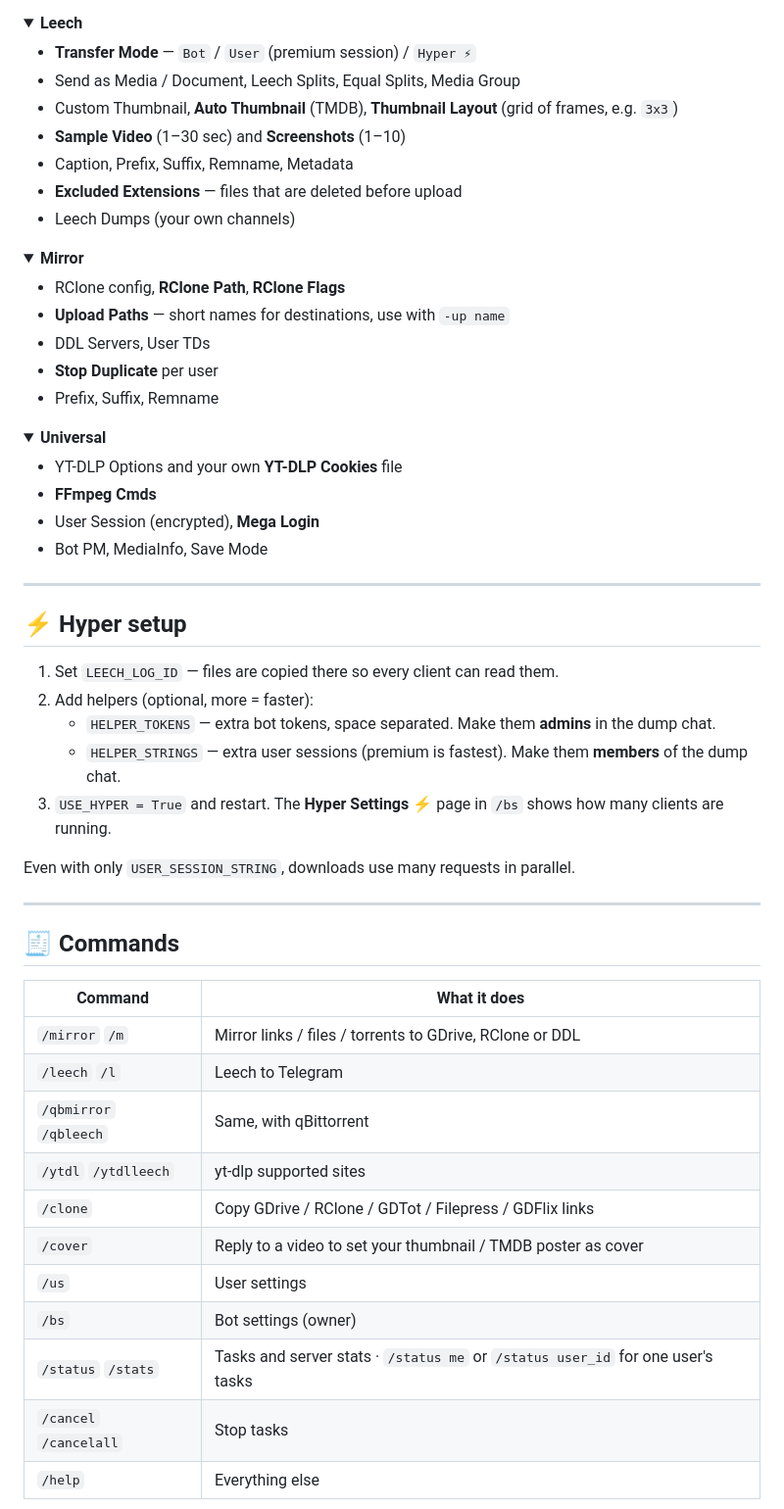
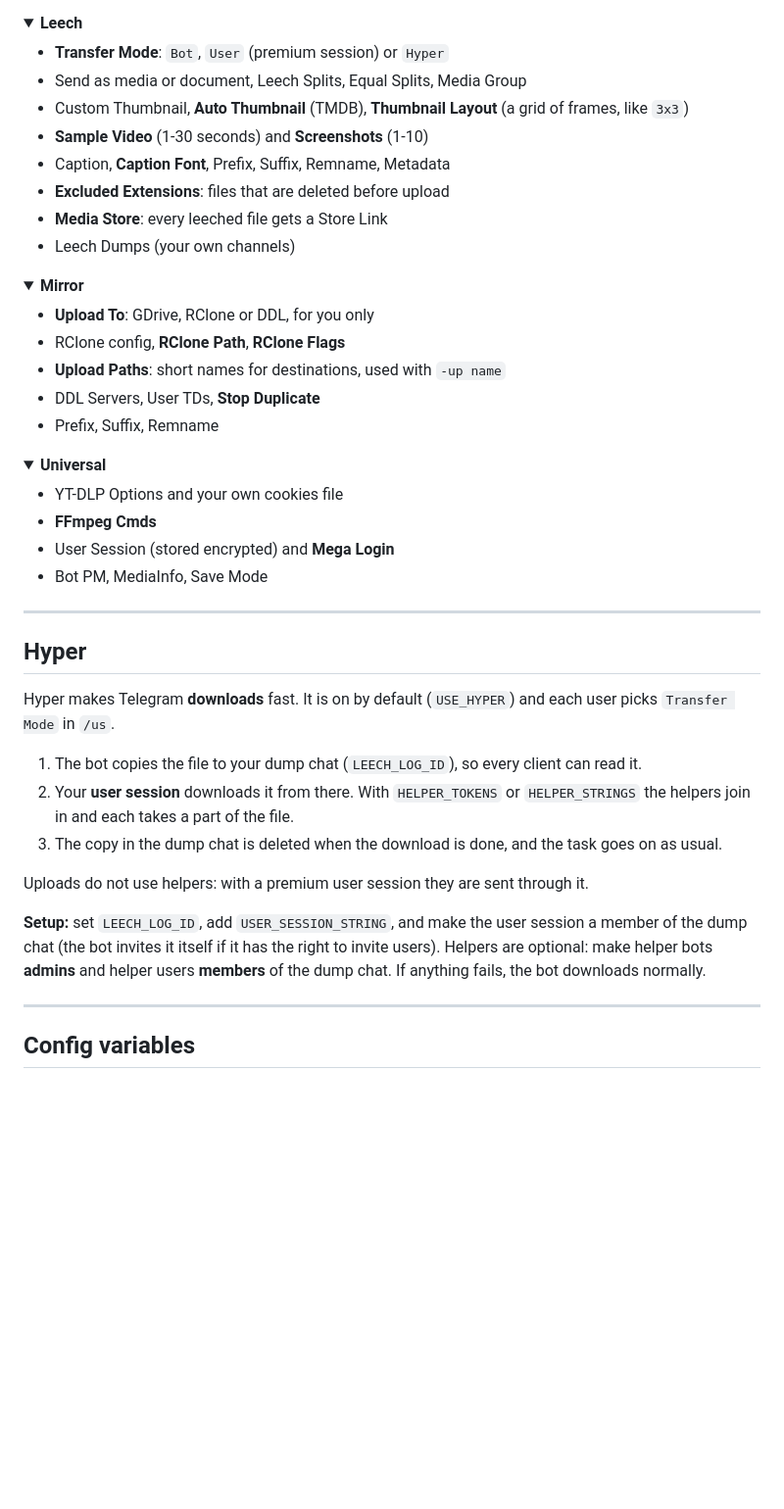
Before and after one commit to Tj-Bots/Leech-TJ, a Markdown page: README.md, the part around one of its changes. Shown at 98% size. Rendered like a GitHub page; folded sections open; blank space fills up the shorter version.

```diff
--- a/README.md
+++ b/README.md
@@ -39,61 +118,50 @@ Every user can tune the bot for themselves, no owner needed.
 <details>
 <summary><b>Leech</b></summary>
 
-- **Transfer Mode** — `Bot` / `User` (premium session) / `Hyper ⚡`
-- Send as Media / Document, Leech Splits, Equal Splits, Media Group
-- Custom Thumbnail, **Auto Thumbnail** (TMDB), **Thumbnail Layout** (grid of frames, e.g. `3x3`)
-- **Sample Video** (1–30 sec) and **Screenshots** (1–10)
-- Caption, Prefix, Suffix, Remname, Metadata
-- **Excluded Extensions** — files that are deleted before upload
+- **Transfer Mode**: `Bot`, `User` (premium session) or `Hyper`
+- Send as media or document, Leech Splits, Equal Splits, Media Group
+- Custom Thumbnail, **Auto Thumbnail** (TMDB), **Thumbnail Layout** (a grid of frames, like `3x3`)
+- **Sample Video** (1-30 seconds) and **Screenshots** (1-10)
+- Caption, **Caption Font**, Prefix, Suffix, Remname, Metadata
+- **Excluded Extensions**: files that are deleted before upload
+- **Media Store**: every leeched file gets a Store Link
 - Leech Dumps (your own channels)
 </details>
 
 <details>
 <summary><b>Mirror</b></summary>
 
+- **Upload To**: GDrive, RClone or DDL, for you only
 - RClone config, **RClone Path**, **RClone Flags**
-- **Upload Paths** — short names for destinations, use with `-up name`
-- DDL Servers, User TDs
-- **Stop Duplicate** per user
+- **Upload Paths**: short names for destinations, used with `-up name`
+- DDL Servers, User TDs, **Stop Duplicate**
 - Prefix, Suffix, Remname
 </details>
 
 <details>
 <summary><b>Universal</b></summary>
 
-- YT-DLP Options and your own **YT-DLP Cookies** file
+- YT-DLP Options and your own cookies file
 - **FFmpeg Cmds**
-- User Session (encrypted), **Mega Login**
+- User Session (stored encrypted) and **Mega Login**
 - Bot PM, MediaInfo, Save Mode
 </details>
 
 ---
 
-## ⚡ Hyper setup
+## Hyper
 
-1. Set `LEECH_LOG_ID` — files are copied there so every client can read them.
-2. Add helpers (optional, more = faster):
-   - `HELPER_TOKENS` — extra bot tokens, space separated. Make them **admins** in the dump chat.
-   - `HELPER_STRINGS` — extra user sessions (premium is fastest). Make them **members** of the dump chat.
-3. `USE_HYPER = True` and restart. The **Hyper Settings ⚡** page in `/bs` shows how many clients are running.
+Hyper makes Telegram **downloads** fast. It is on by default (`USE_HYPER`) and each user picks `Transfer Mode` in `/us`.
 
-Even with only `USER_SESSION_STRING`, downloads use many requests in parallel.
+1. The bot copies the file to your dump chat (`LEECH_LOG_ID`), so every client can read it.
+2. Your **user session** downloads it from there. With `HELPER_TOKENS` or `HELPER_STRINGS` the helpers join in and each takes a part of the file.
+3. The copy in the dump chat is deleted when the download is done, and the task goes on as usual.
+
+Uploads do not use helpers: with a premium user session they are sent through it.
+
+**Setup:** set `LEECH_LOG_ID`, add `USER_SESSION_STRING`, and make the user session a member of the dump chat (the bot invites it itself if it has the right to invite users). Helpers are optional: make helper bots **admins** and helper users **members** of the dump chat. If anything fails, the bot downloads normally.
 
 ---
 
-## 🧾 Commands
+## Config variables
 
-| Command | What it does |
-|---|---|
-| `/mirror` `/m` | Mirror links / files / torrents to GDrive, RClone or DDL |
-| `/leech` `/l` | Leech to Telegram |
-| `/qbmirror` `/qbleech` | Same, with qBittorrent |
-| `/ytdl` `/ytdlleech` | yt-dlp supported sites |
-| `/clone` | Copy GDrive / RClone / GDTot / Filepress / GDFlix links |
-| `/cover` | Reply to a video to set your thumbnail / TMDB poster as cover |
-| `/us` | User settings |
-| `/bs` | Bot settings (owner) |
-| `/status` `/stats` | Tasks and server stats · `/status me` or `/status user_id` for one user's tasks |
-| `/cancel` `/cancelall` | Stop tasks |
-| `/help` | Everything else |
-
```
Also changed, not shown: other parts of README.md (+115 -54 lines), docs/banner.png, docs/logo.png.
